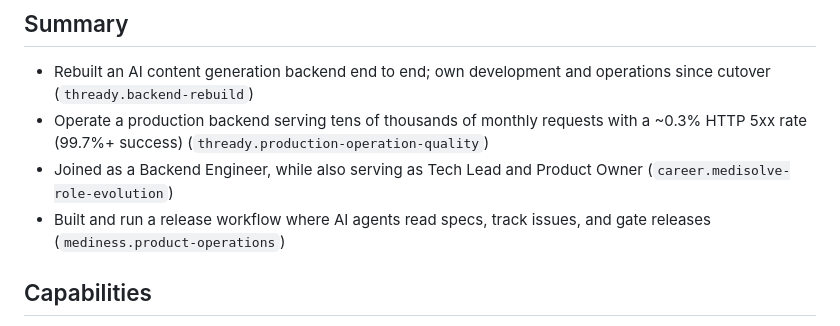
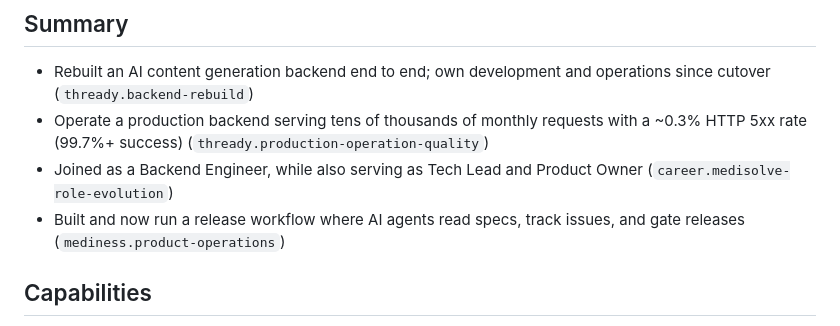
Before and after one commit to Dae-Jeong/Dae-Jeong, a Markdown page: backlog/english-resume/draft-content.md, the part around the change. Rendered like a GitHub page.

Commit message:
docs: clarify EN summary tense (Built and now run)
Co-Authored-By: Claude Fable 5 <noreply@anthropic.com>

```diff
--- a/backlog/english-resume/draft-content.md
+++ b/backlog/english-resume/draft-content.md
@@ -24,7 +24,7 @@ tags: [backlog, resume, english, draft]
 - Rebuilt an AI content generation backend end to end; own development and operations since cutover (`thready.backend-rebuild`)
 - Operate a production backend serving tens of thousands of monthly requests with a ~0.3% HTTP 5xx rate (99.7%+ success) (`thready.production-operation-quality`)
 - Joined as a Backend Engineer, while also serving as Tech Lead and Product Owner (`career.medisolve-role-evolution`)
-- Built and run a release workflow where AI agents read specs, track issues, and gate releases (`mediness.product-operations`)
+- Built and now run a release workflow where AI agents read specs, track issues, and gate releases (`mediness.product-operations`)
 
 ## Capabilities
 
```
